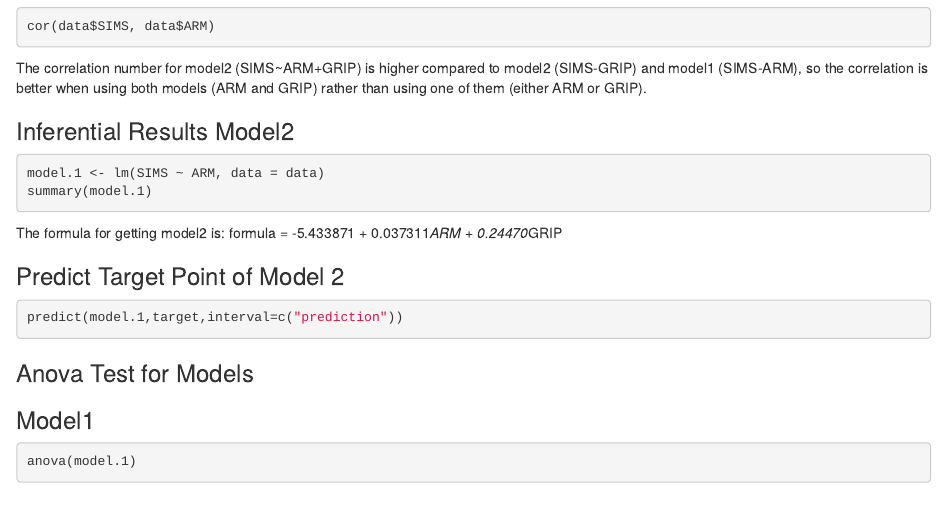
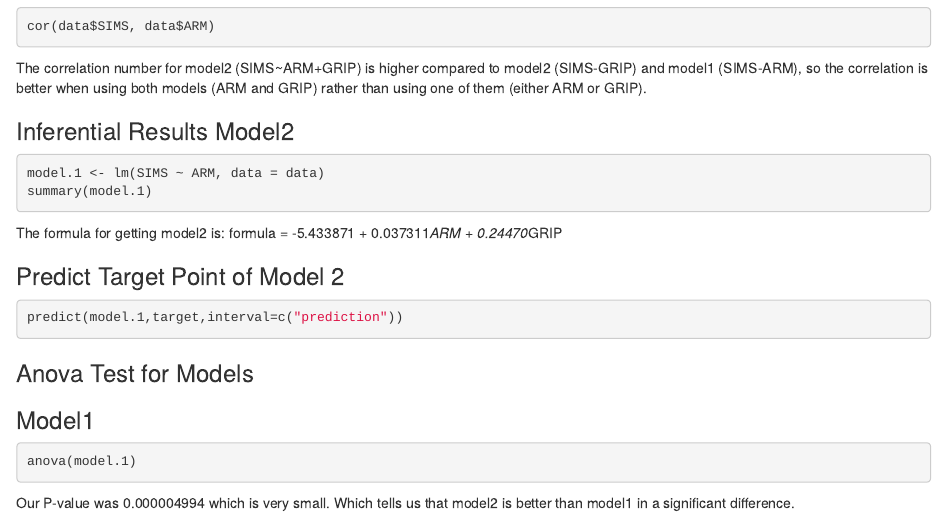
Before and after one commit to legendxwhales/Linear-Model-with-Prediction, an R Markdown document (Linear Model with prediction.Rmd): the page in a window 1100 px wide, from 1030 px down. Rendered offline with R 4.5, knitr and Pandoc, with nearby package versions; the code chunks are not run, so their results and figures are left out.

Commit message:
Anova Test Explained

````diff
--- a/Linear Model with prediction.Rmd
+++ b/Linear Model with prediction.Rmd
@@ -98,3 +98,5 @@ predict(model.1,target,interval=c("prediction"))
 ```{r}
 anova(model.1)
 ```
+
+Our P-value was 0.000004994 which is very small. Which tells us that model2 is better than model1 in a significant difference.
````
